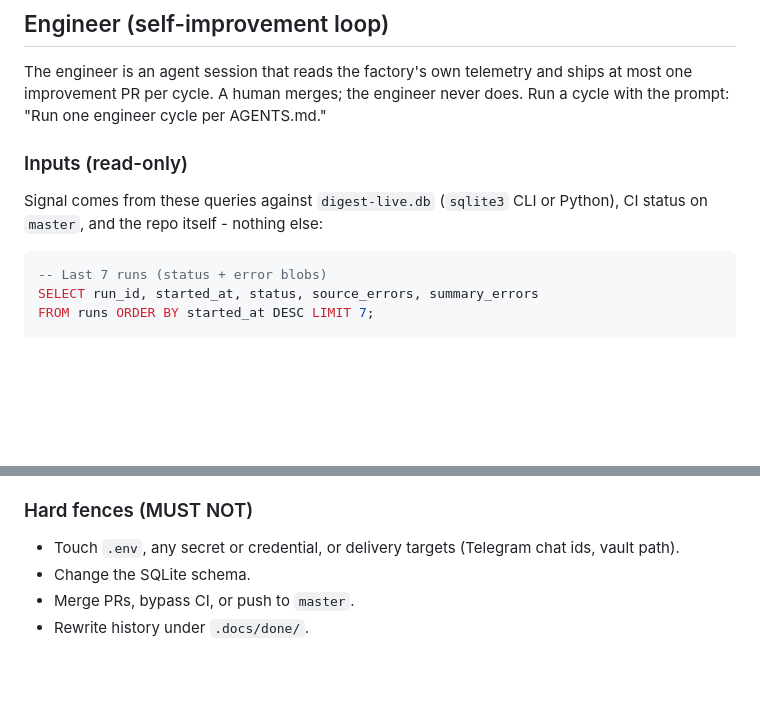
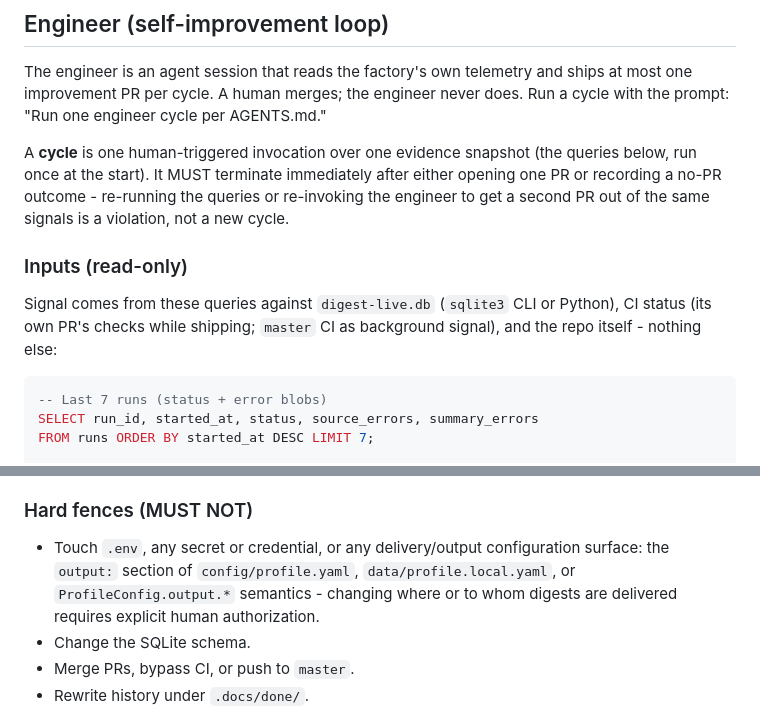
Before and after one commit to DCCA/vyno, a Markdown page: AGENTS.md, 2 parts joined by grey strips. Rendered like a GitHub page; blank space fills up the shorter version.

Commit message:
docs(agents): close engineer-brief loopholes from codex review
Define a cycle (one invocation, one evidence snapshot, hard stop after one
PR or a no-PR record); scope CI signal to the engineer's own PR checks;
widen the delivery fence to all output-config surfaces.

````diff
--- a/AGENTS.md
+++ b/AGENTS.md
@@ -76,9 +76,11 @@ High-signal source types in current system include:
 
 The engineer is an agent session that reads the factory's own telemetry and ships at most one improvement PR per cycle. A human merges; the engineer never does. Run a cycle with the prompt: "Run one engineer cycle per AGENTS.md."
 
+A **cycle** is one human-triggered invocation over one evidence snapshot (the queries below, run once at the start). It MUST terminate immediately after either opening one PR or recording a no-PR outcome - re-running the queries or re-invoking the engineer to get a second PR out of the same signals is a violation, not a new cycle.
+
 ### Inputs (read-only)
 
-Signal comes from these queries against `digest-live.db` (`sqlite3` CLI or Python), CI status on `master`, and the repo itself - nothing else:
+Signal comes from these queries against `digest-live.db` (`sqlite3` CLI or Python), CI status (its own PR's checks while shipping; `master` CI as background signal), and the repo itself - nothing else:
 
 ```sql
 -- Last 7 runs (status + error blobs)
@@ -116,7 +118,7 @@ If these queries drift from the schema, fix the brief in the same PR that change
 
 ### Hard fences (MUST NOT)
 
-- Touch `.env`, any secret or credential, or delivery targets (Telegram chat ids, vault path).
+- Touch `.env`, any secret or credential, or any delivery/output configuration surface: the `output:` section of `config/profile.yaml`, `data/profile.local.yaml`, or `ProfileConfig.output.*` semantics - changing where or to whom digests are delivered requires explicit human authorization.
 - Change the SQLite schema.
 - Merge PRs, bypass CI, or push to `master`.
 - Rewrite history under `.docs/done/`.
````
